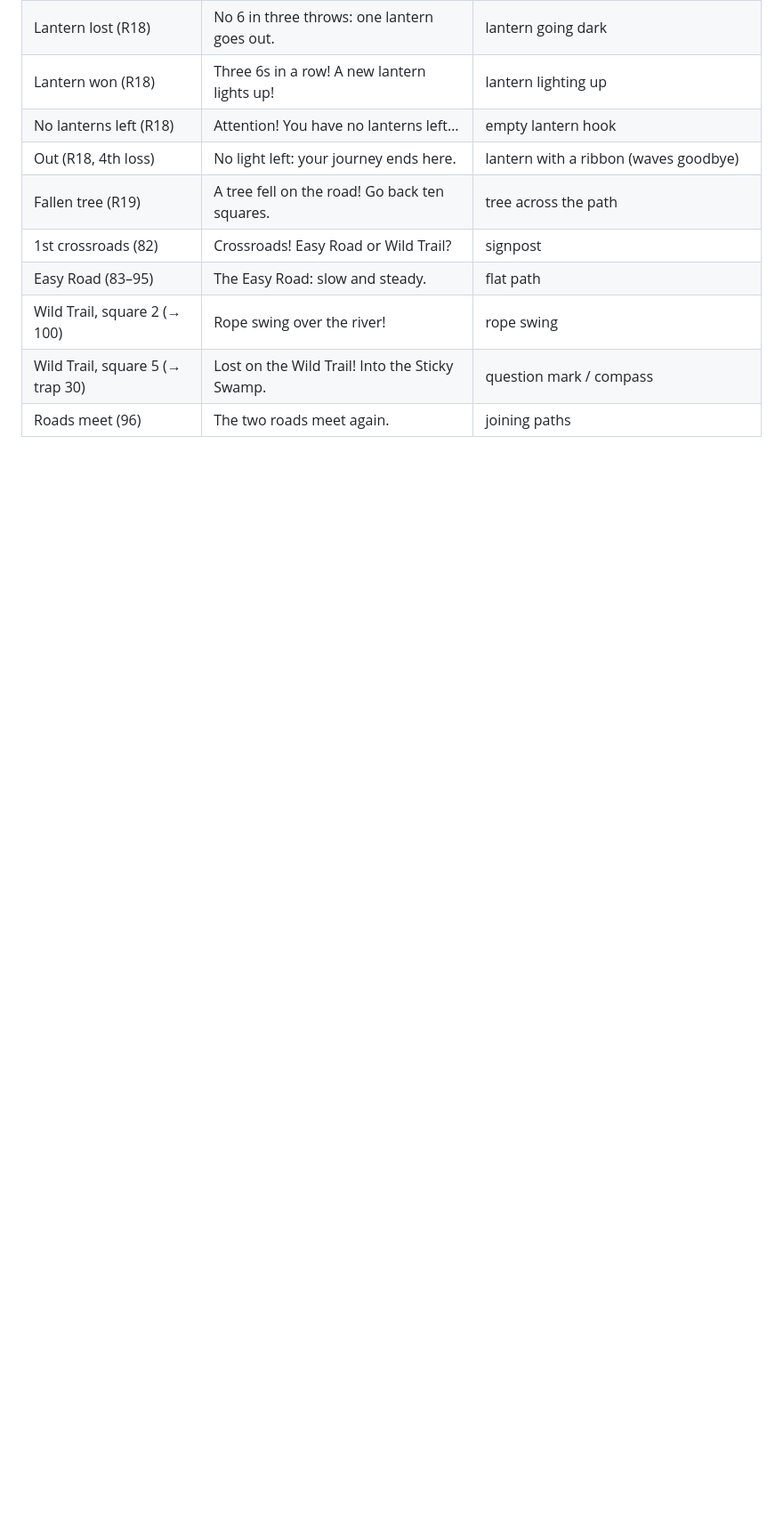
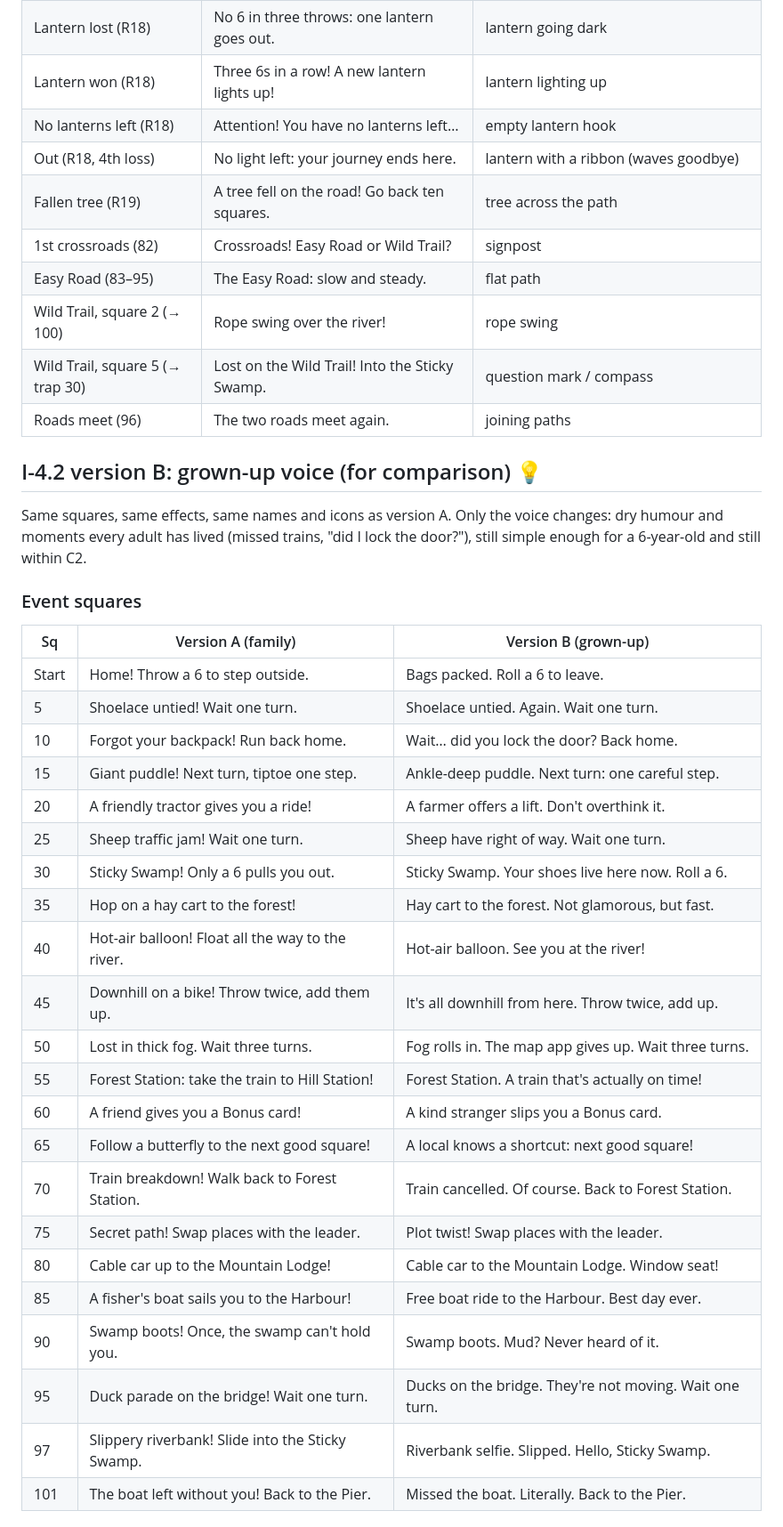
Before and after one commit to AlbMarketsAutoPilot-lab/dgm-game, a Markdown page: docs/analysis/I-4_story_log.md, the part around one of its changes. Shown at 89% size. Rendered like a GitHub page; blank space fills up the shorter version.

Commit message:
I-4.2: grown-up version B of squares 1-101 for comparison
Co-Authored-By: Claude Opus 5.5 <noreply@anthropic.com>
Claude-Session: https://claude.ai/code/session_0118Jmej1cFygxpv8rDspFH9

```diff
--- a/docs/analysis/I-4_story_log.md
+++ b/docs/analysis/I-4_story_log.md
@@ -85,3 +87,35 @@ Every effect is unchanged; the text only tells it. Colour follows the paper cate
 | Wild Trail, square 2 (→ 100) | Rope swing over the river! | rope swing |
 | Wild Trail, square 5 (→ trap 30) | Lost on the Wild Trail! Into the Sticky Swamp. | question mark / compass |
 | Roads meet (96) | The two roads meet again. | joining paths |
+
+## I-4.2 version B: grown-up voice (for comparison) 💡
+
+Same squares, same effects, same names and icons as version A. Only the voice changes: dry humour and moments every adult has lived (missed trains, "did I lock the door?"), still simple enough for a 6-year-old and still within C2.
+
+### Event squares
+
+| Sq | Version A (family) | Version B (grown-up) |
+|---|---|---|
+| Start | Home! Throw a 6 to step outside. | Bags packed. Roll a 6 to leave. |
+| 5 | Shoelace untied! Wait one turn. | Shoelace untied. Again. Wait one turn. |
+| 10 | Forgot your backpack! Run back home. | Wait… did you lock the door? Back home. |
+| 15 | Giant puddle! Next turn, tiptoe one step. | Ankle-deep puddle. Next turn: one careful step. |
+| 20 | A friendly tractor gives you a ride! | A farmer offers a lift. Don't overthink it. |
+| 25 | Sheep traffic jam! Wait one turn. | Sheep have right of way. Wait one turn. |
+| 30 | Sticky Swamp! Only a 6 pulls you out. | Sticky Swamp. Your shoes live here now. Roll a 6. |
+| 35 | Hop on a hay cart to the forest! | Hay cart to the forest. Not glamorous, but fast. |
+| 40 | Hot-air balloon! Float all the way to the river. | Hot-air balloon. See you at the river! |
+| 45 | Downhill on a bike! Throw twice, add them up. | It's all downhill from here. Throw twice, add up. |
+| 50 | Lost in thick fog. Wait three turns. | Fog rolls in. The map app gives up. Wait three turns. |
+| 55 | Forest Station: take the train to Hill Station! | Forest Station. A train that's actually on time! |
+| 60 | A friend gives you a Bonus card! | A kind stranger slips you a Bonus card. |
+| 65 | Follow a butterfly to the next good square! | A local knows a shortcut: next good square! |
+| 70 | Train breakdown! Walk back to Forest Station. | Train cancelled. Of course. Back to Forest Station. |
+| 75 | Secret path! Swap places with the leader. | Plot twist! Swap places with the leader. |
+| 80 | Cable car up to the Mountain Lodge! | Cable car to the Mountain Lodge. Window seat! |
+| 85 | A fisher's boat sails you to the Harbour! | Free boat ride to the Harbour. Best day ever. |
+| 90 | Swamp boots! Once, the swamp can't hold you. | Swamp boots. Mud? Never heard of it. |
+| 95 | Duck parade on the bridge! Wait one turn. | Ducks on the bridge. They're not moving. Wait one turn. |
+| 97 | Slippery riverbank! Slide into the Sticky Swamp. | Riverbank selfie. Slipped. Hello, Sticky Swamp. |
+| 101 | The boat left without you! Back to the Pier. | Missed the boat. Literally. Back to the Pier. |
+
```
Also changed, not shown: other parts of docs/analysis/I-4_story_log.md (+20 -1 lines).
